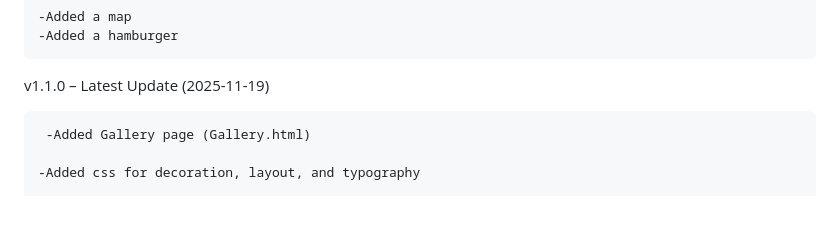
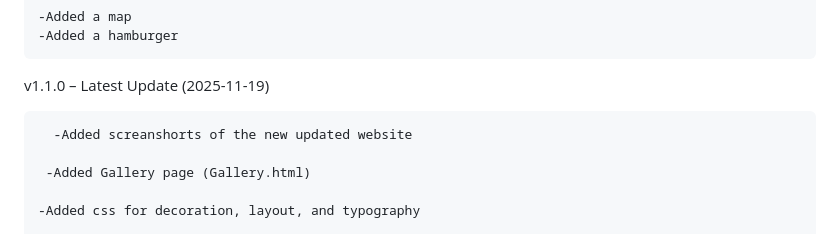
Before and after one commit to ST10472546/Sisters-in--Tech, a Markdown page: miscellaneous/ReadME.md, the part around the change. Drawn GitHub-style; blank space fills up the shorter version.

```diff
--- a/miscellaneous/ReadME.md
+++ b/miscellaneous/ReadME.md
@@ -95,6 +95,8 @@ CHANGELOG
 
 
 v1.1.0 – Latest Update (2025-11-19)
+
+      -Added screanshorts of the new updated website
 
      -Added Gallery page (Gallery.html)
 
```
